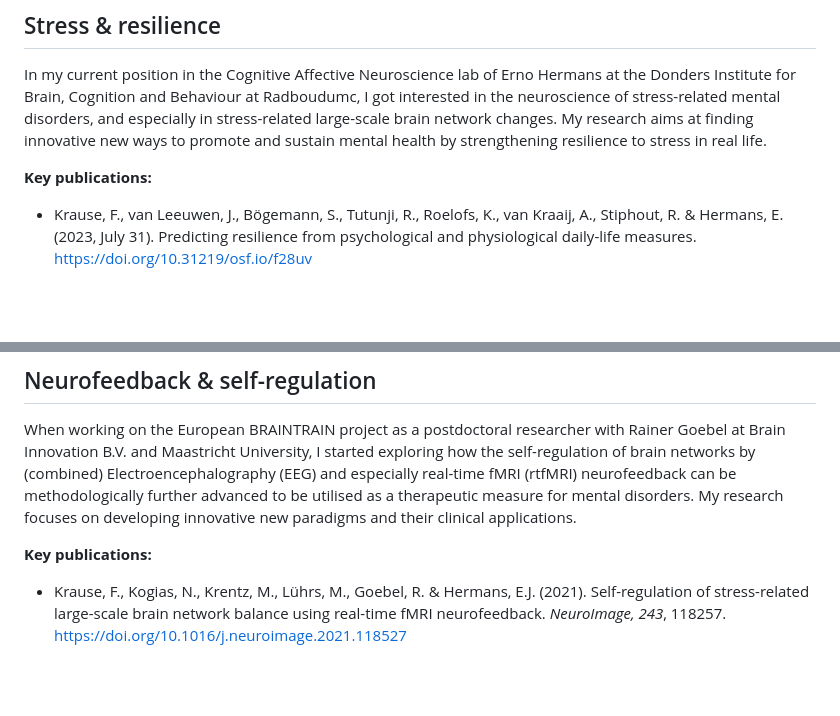
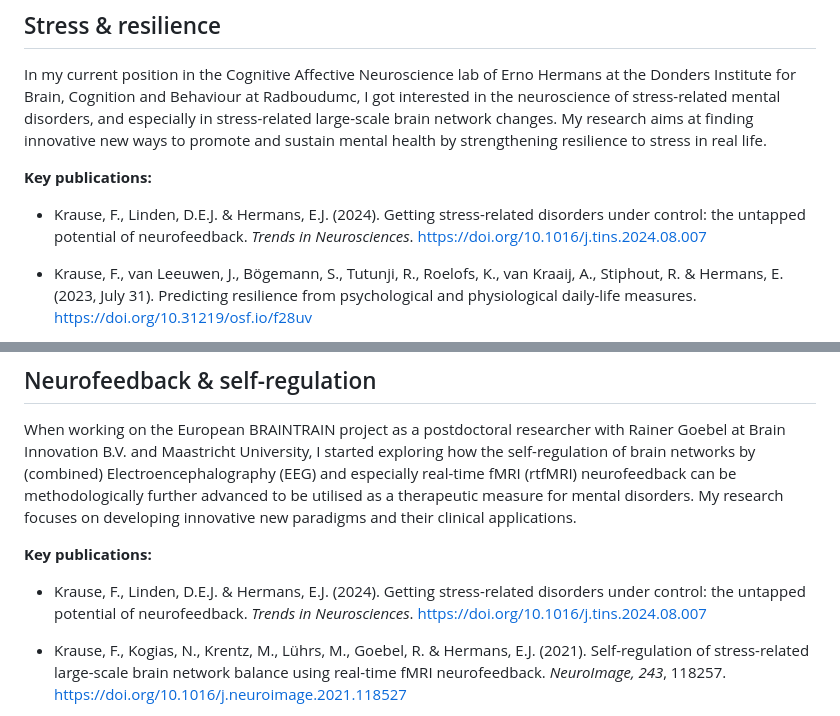
Before and after one commit to fladd/floriankrause.org, a Markdown page: research.md, 2 parts joined by grey strips. Rendered like a GitHub page; blank space fills up the shorter version.

Commit message:
Update research.md [build]

```diff
--- a/research.md
+++ b/research.md
@@ -9,6 +9,10 @@ title: Research
 In my current position in the Cognitive Affective Neuroscience lab of Erno Hermans at the Donders Institute for Brain, Cognition and Behaviour at Radboudumc, I got interested in the neuroscience of stress-related mental disorders, and especially in stress-related large-scale brain network changes. My research aims at finding innovative new ways to promote and sustain mental health by strengthening resilience to stress in real life.
 
 **Key publications:**
+
+* Krause, F., Linden, D.E.J. & Hermans, E.J. (2024). Getting stress-related disorders under control:
+  the untapped potential of neurofeedback. _Trends in Neurosciences_.
+  [https://doi.org/10.1016/j.tins.2024.08.007](https://doi.org/10.1016/j.tins.2024.08.007)
 
 * Krause, F., van Leeuwen, J., Bögemann, S., Tutunji, R., Roelofs, K., van Kraaij, A., Stiphout, R. & Hermans, E. (2023, July 31).
   Predicting resilience from psychological and physiological daily-life measures.
@@ -30,6 +34,10 @@ using real-time fMRI neurofeedback. _NeuroImage, 243_, 118257.
 When working on the European BRAINTRAIN project as a postdoctoral researcher with Rainer Goebel at Brain Innovation B.V. and Maastricht University, I started exploring how the self-regulation of brain networks by (combined) Electroencephalography (EEG) and especially real-time fMRI (rtfMRI) neurofeedback can be methodologically further advanced to be utilised as a therapeutic measure for mental disorders. My research focuses on developing innovative new paradigms and their clinical applications.
 
 **Key publications:**
+
+* Krause, F., Linden, D.E.J. & Hermans, E.J. (2024). Getting stress-related disorders under control:
+  the untapped potential of neurofeedback. _Trends in Neurosciences_.
+  [https://doi.org/10.1016/j.tins.2024.08.007](https://doi.org/10.1016/j.tins.2024.08.007)
 
 * Krause, F., Kogias, N., Krentz, M., Lührs, M., Goebel, R. & Hermans, E.J.
 (2021). Self-regulation of stress-related large-scale brain network balance
```
